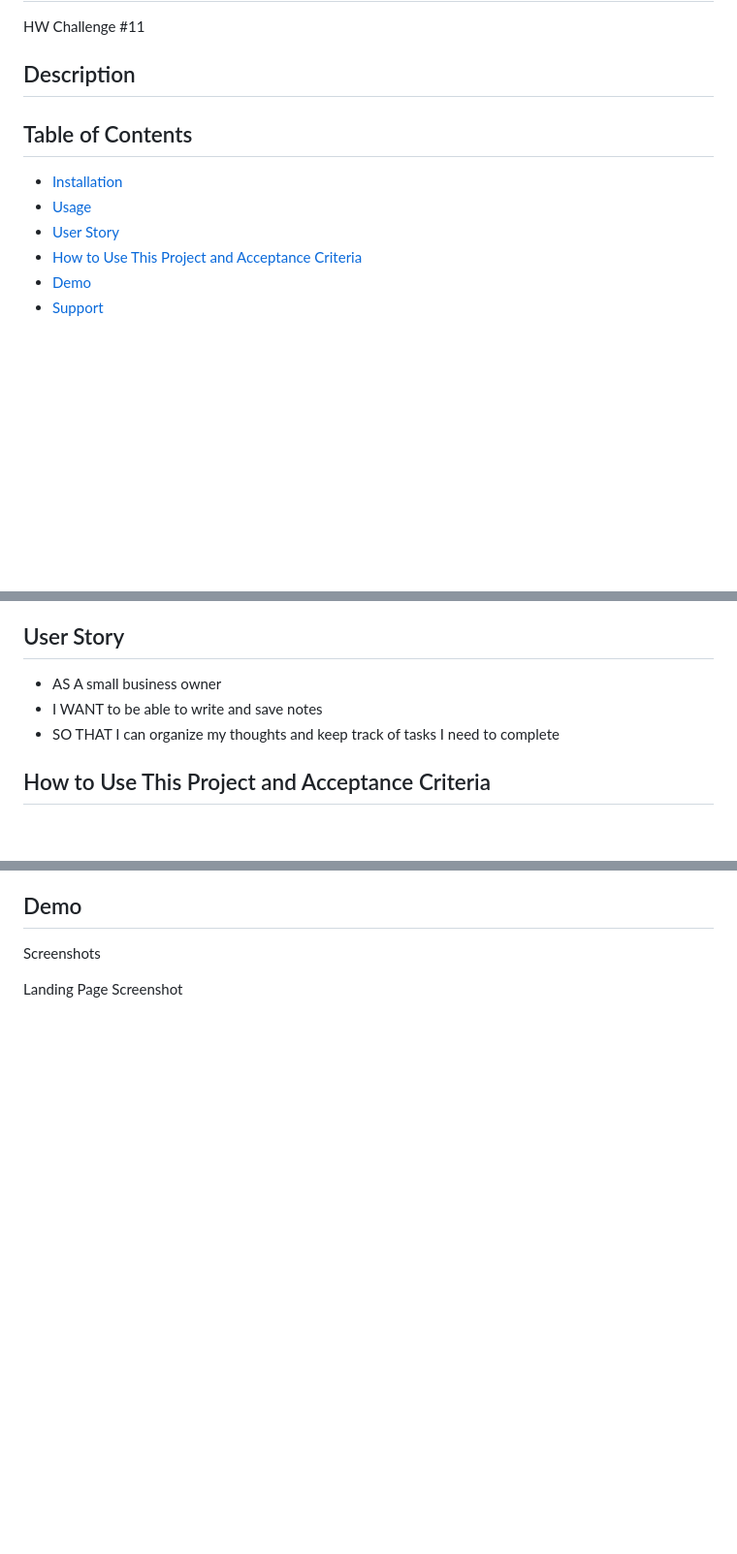
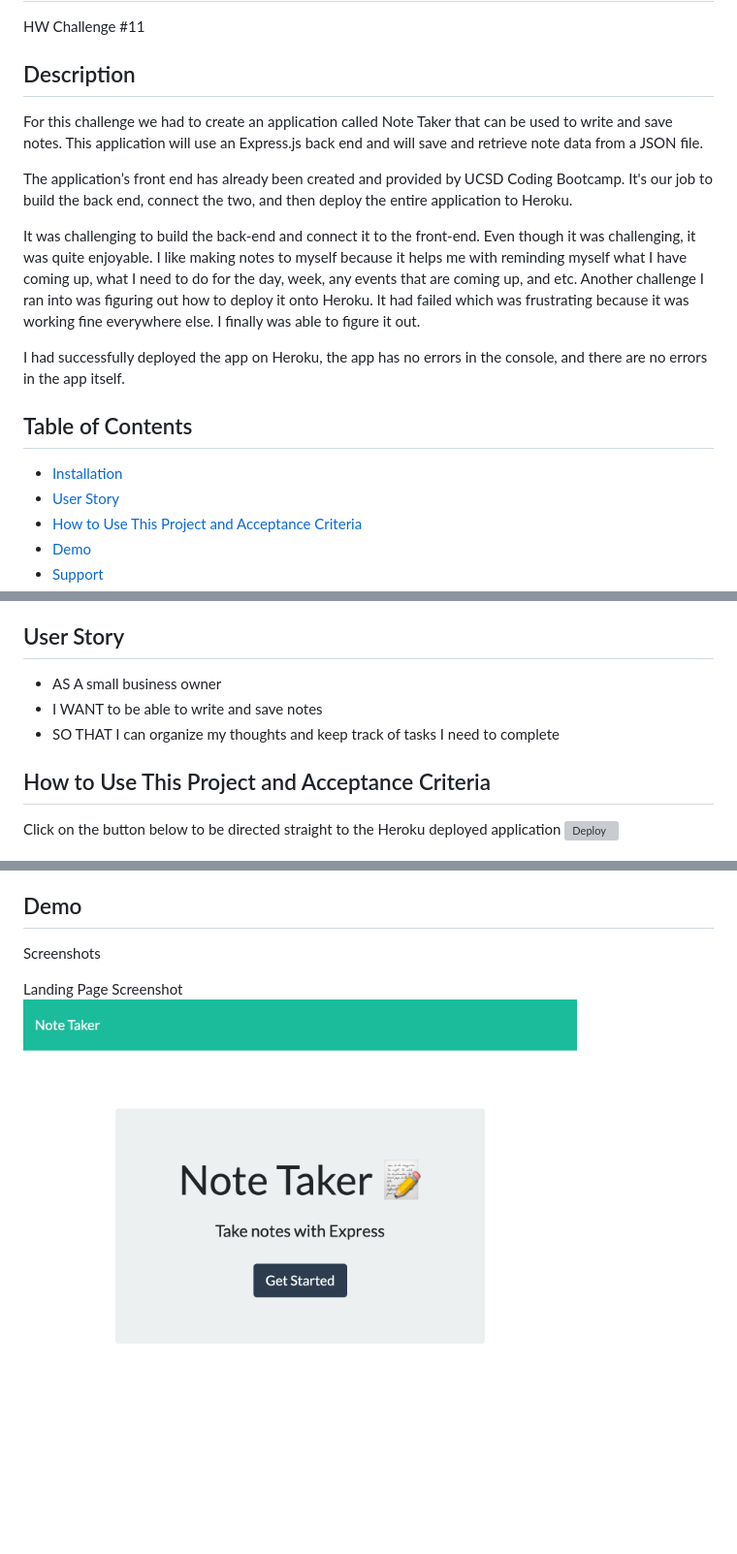
Before and after one commit to hannybear88/Express.js-Challenge-Note-Taker, a Markdown page: README.md, 3 parts joined by grey strips. Shown: that part at 97% size. Drawn GitHub-style; pictures changed too: public/assets/images/landing_page_screenshot.png (added); blank space fills up the shorter version; grey boxes are pictures that could not be loaded.

Commit message:
added more text in README.md file and added screenshots in README.md file

```diff
--- a/README.md
+++ b/README.md
@@ -2,11 +2,16 @@
 HW Challenge #11
 
 ## Description
+For this challenge we had to create an application called Note Taker that can be used to write and save notes. This application will use an Express.js back end and will save and retrieve note data from a JSON file.
 
+The application’s front end has already been created and provided by UCSD Coding Bootcamp. It's our job to build the back end, connect the two, and then deploy the entire application to Heroku.
+
+It was challenging to build the back-end and connect it to the front-end. Even though it was challenging, it was quite enjoyable. I like making notes to myself because it helps me with reminding myself what I have coming up, what I need to do for the day, week, any events that are coming up, and etc. Another challenge I ran into was figuring out how to deploy it onto Heroku. It had failed which was frustrating because it was working fine everywhere else. I finally was able to figure it out.
+
+ I had successfully deployed the app on Heroku, the app has no errors in the console, and there are no errors in the app itself.
 
 ## Table of Contents
 * [Installation](#installation)
-* [Usage](#usage)
 * [User Story](#userstory)
 * [How to Use This Project and Acceptance Criteria](#HowtoUseThisProjectandAcceptanceCriteria)
 * [Demo](#Demo)
@@ -27,4 +31,6 @@ IF you would like to use this application, open the command-line, make sure you
 - SO THAT I can organize my thoughts and keep track of tasks I need to complete
 
 ## How to Use This Project and Acceptance Criteria
+Click on the button below to be directed straight to the Heroku deployed application
+[![Deploy](https://www.herokucdn.com/deploy/button.svg)](https://expressjs-challenge-note-taker.herokuapp.com/)
 
@@ -49,4 +54,5 @@ IF you would like to use this application, open the command-line, make sure you
 Screenshots
 
 Landing Page Screenshot
+![Landing Page Screenshot](/public/assets/images/landing_page_screenshot.png)
 
```
Also changed, not shown: other parts of README.md (+14 -10 lines), public/assets/images/Note_Taker_Screenshot_1.png (added), public/assets/images/Note_Taker_Screenshot_2.png (added), public/assets/images/Note_Taker_Screenshot_3.png (added), 1 other file.
